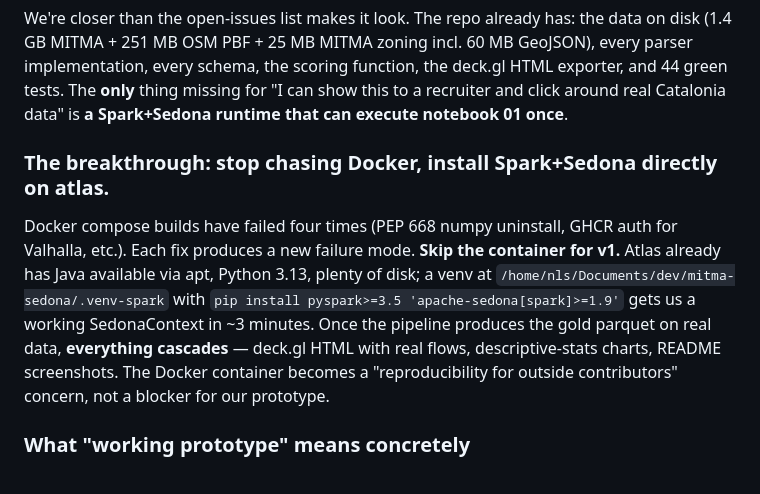
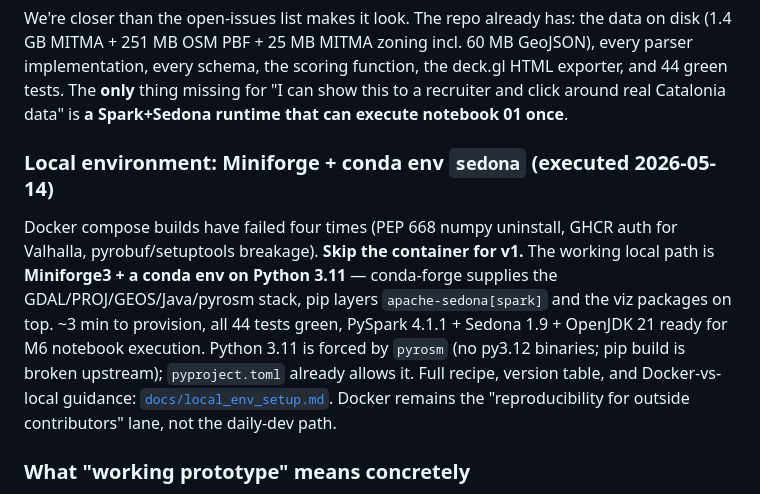
Before and after one commit to lunasilvestre/mitma-sedona, a Markdown page: PLAN.md, the part around the change. Rendered like a GitHub page.

```diff
--- a/PLAN.md
+++ b/PLAN.md
@@ -15,9 +15,9 @@ Started as "regional mobility analysis with Sedona". Reframed as a personal live
 We're closer than the open-issues list makes it look. The repo already has:
 the data on disk (1.4 GB MITMA + 251 MB OSM PBF + 25 MB MITMA zoning incl. 60 MB GeoJSON), every parser implementation, every schema, the scoring function, the deck.gl HTML exporter, and 44 green tests. The **only** thing missing for "I can show this to a recruiter and click around real Catalonia data" is **a Spark+Sedona runtime that can execute notebook 01 once**.
 
-### The breakthrough: stop chasing Docker, install Spark+Sedona directly on atlas.
+### Local environment: Miniforge + conda env `sedona` (executed 2026-05-14)
 
-Docker compose builds have failed four times (PEP 668 numpy uninstall, GHCR auth for Valhalla, etc.). Each fix produces a new failure mode. **Skip the container for v1.** Atlas already has Java available via apt, Python 3.13, plenty of disk; a venv at `/home/nls/Documents/dev/mitma-sedona/.venv-spark` with `pip install pyspark>=3.5 'apache-sedona[spark]>=1.9'` gets us a working SedonaContext in ~3 minutes. Once the pipeline produces the gold parquet on real data, **everything cascades** — deck.gl HTML with real flows, descriptive-stats charts, README screenshots. The Docker container becomes a "reproducibility for outside contributors" concern, not a blocker for our prototype.
+Docker compose builds have failed four times (PEP 668 numpy uninstall, GHCR auth for Valhalla, pyrobuf/setuptools breakage). **Skip the container for v1.** The working local path is **Miniforge3 + a conda env on Python 3.11** — conda-forge supplies the GDAL/PROJ/GEOS/Java/pyrosm stack, pip layers `apache-sedona[spark]` and the viz packages on top. ~3 min to provision, all 44 tests green, PySpark 4.1.1 + Sedona 1.9 + OpenJDK 21 ready for M6 notebook execution. Python 3.11 is forced by `pyrosm` (no py3.12 binaries; pip build is broken upstream); `pyproject.toml` already allows it. Full recipe, version table, and Docker-vs-local guidance: [`docs/local_env_setup.md`](docs/local_env_setup.md). Docker remains the "reproducibility for outside contributors" lane, not the daily-dev path.
 
 ### What "working prototype" means concretely
 
```
Also changed, not shown: docs/local_env_setup.md (added, +149 -0 lines).
